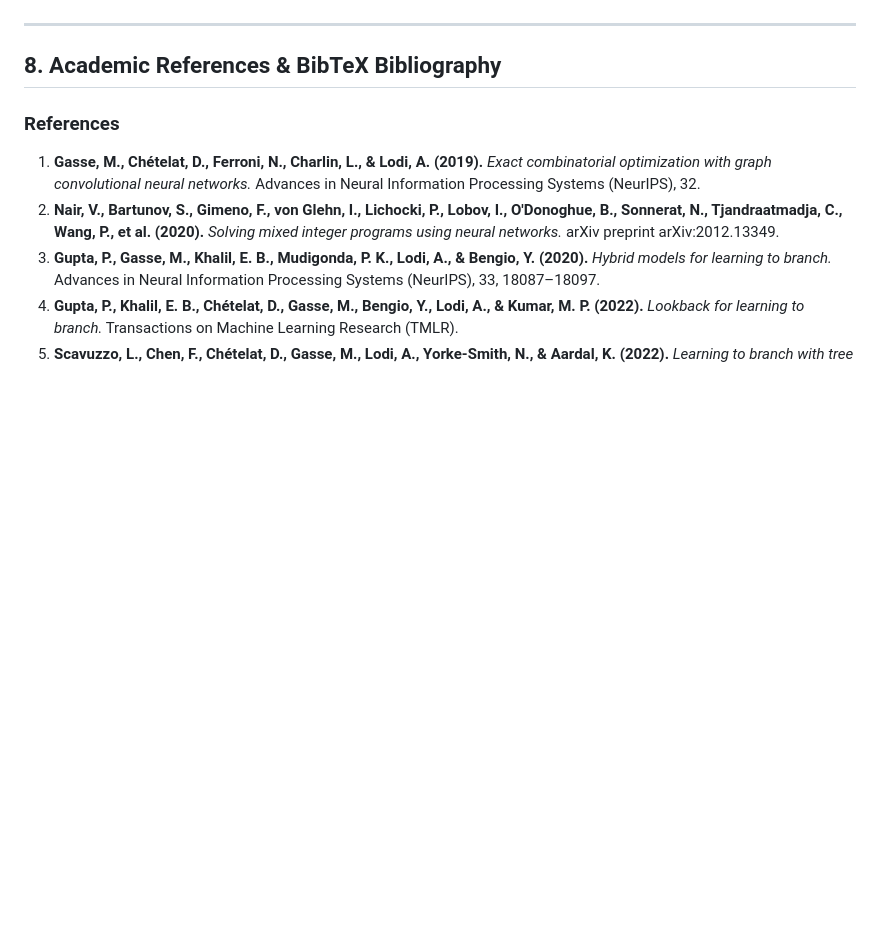
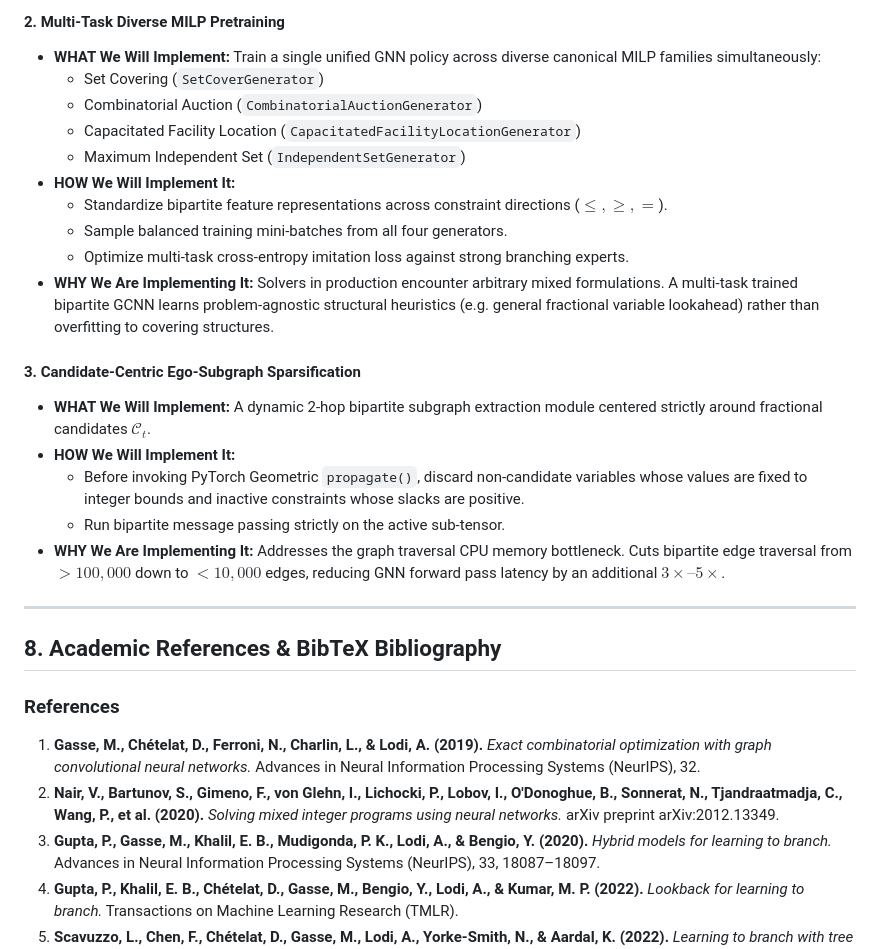
Before and after one commit to likhit2804/Confidence-Gated-Neural-Branching-for-Robust-MILP-Solving, a Markdown page: current_confidence_gated_implementation/RESEARCH_COMPENDIUM.md, the part around one of its changes. Rendered like a GitHub page; blank space fills up the shorter version.

```diff
--- a/current_confidence_gated_implementation/RESEARCH_COMPENDIUM.md
+++ b/current_confidence_gated_implementation/RESEARCH_COMPENDIUM.md
@@ -395,3 +413,21 @@ Building upon the successful validation of the Confidence-Gated Brancher, Temper
+#### 2. Multi-Task Diverse MILP Pretraining
+* **WHAT We Will Implement:** Train a single unified GNN policy across diverse canonical MILP families simultaneously:
+  - Set Covering (`SetCoverGenerator`)
+  - Combinatorial Auction (`CombinatorialAuctionGenerator`)
+  - Capacitated Facility Location (`CapacitatedFacilityLocationGenerator`)
+  - Maximum Independent Set (`IndependentSetGenerator`)
+* **HOW We Will Implement It:**
+  - Standardize bipartite feature representations across constraint directions ($\le, \ge, =$).
+  - Sample balanced training mini-batches from all four generators.
+  - Optimize multi-task cross-entropy imitation loss against strong branching experts.
+* **WHY We Are Implementing It:** Solvers in production encounter arbitrary mixed formulations. A multi-task trained bipartite GCNN learns problem-agnostic structural heuristics (e.g. general fractional variable lookahead) rather than overfitting to covering structures.
+
+#### 3. Candidate-Centric Ego-Subgraph Sparsification
+* **WHAT We Will Implement:** A dynamic 2-hop bipartite subgraph extraction module centered strictly around fractional candidates $\mathcal{C}_t$.
+* **HOW We Will Implement It:**
+  - Before invoking PyTorch Geometric `propagate()`, discard non-candidate variables whose values are fixed to integer bounds and inactive constraints whose slacks are positive.
+  - Run bipartite message passing strictly on the active sub-tensor.
+* **WHY We Are Implementing It:** Addresses the graph traversal CPU memory bottleneck. Cuts bipartite edge traversal from $>100,000$ down to $<10,000$ edges, reducing GNN forward pass latency by an additional $3\times\text{--}5\times$.
 
 ---
 
```
Also changed, not shown: other parts of current_confidence_gated_implementation/RESEARCH_COMPENDIUM.md (+43 -25 lines), current_confidence_gated_implementation/README.md (+32 -16 lines).
